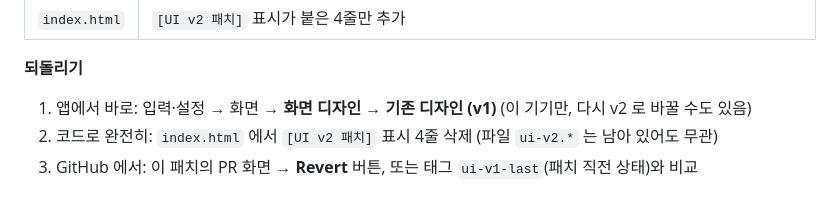
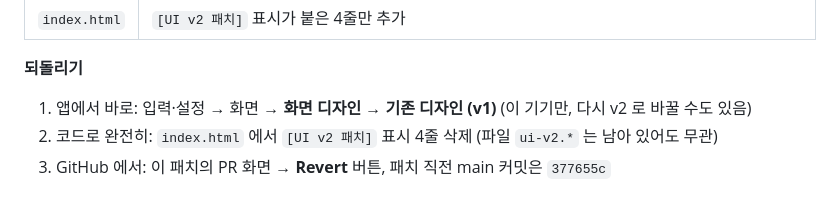
Before and after one commit to Seung-guriguri/invest1, a Markdown page: README.md, the part around the change. Drawn GitHub-style.

Commit message:
[UI 패치] README: 되돌리기 기준 커밋 표기
Co-Authored-By: Claude Opus 5.5 <noreply@anthropic.com>
Claude-Session: https://claude.ai/code/session_01Ag5uB6ZH3QpjaSFdUor7Ba

```diff
--- a/README.md
+++ b/README.md
@@ -353,4 +353,4 @@ ISM 제조업 PMI·S&P Global PMI 는 유료 라이선스라 2016년부터 FRED
 **되돌리기**
 1. 앱에서 바로: 입력·설정 → 화면 → **화면 디자인 → 기존 디자인 (v1)** (이 기기만, 다시 v2 로 바꿀 수도 있음)
 2. 코드로 완전히: `index.html` 에서 `[UI v2 패치]` 표시 4줄 삭제 (파일 `ui-v2.*` 는 남아 있어도 무관)
-3. GitHub 에서: 이 패치의 PR 화면 → **Revert** 버튼, 또는 태그 `ui-v1-last`(패치 직전 상태)와 비교
+3. GitHub 에서: 이 패치의 PR 화면 → **Revert** 버튼, 패치 직전 main 커밋은 `377655c`
```
